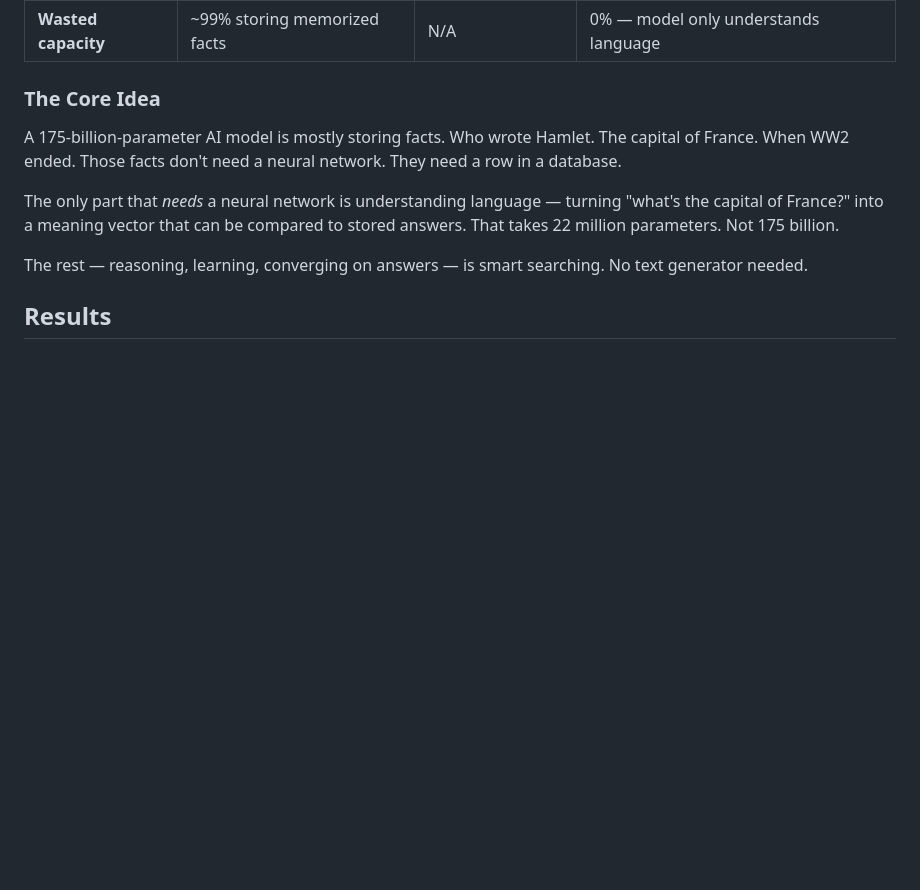
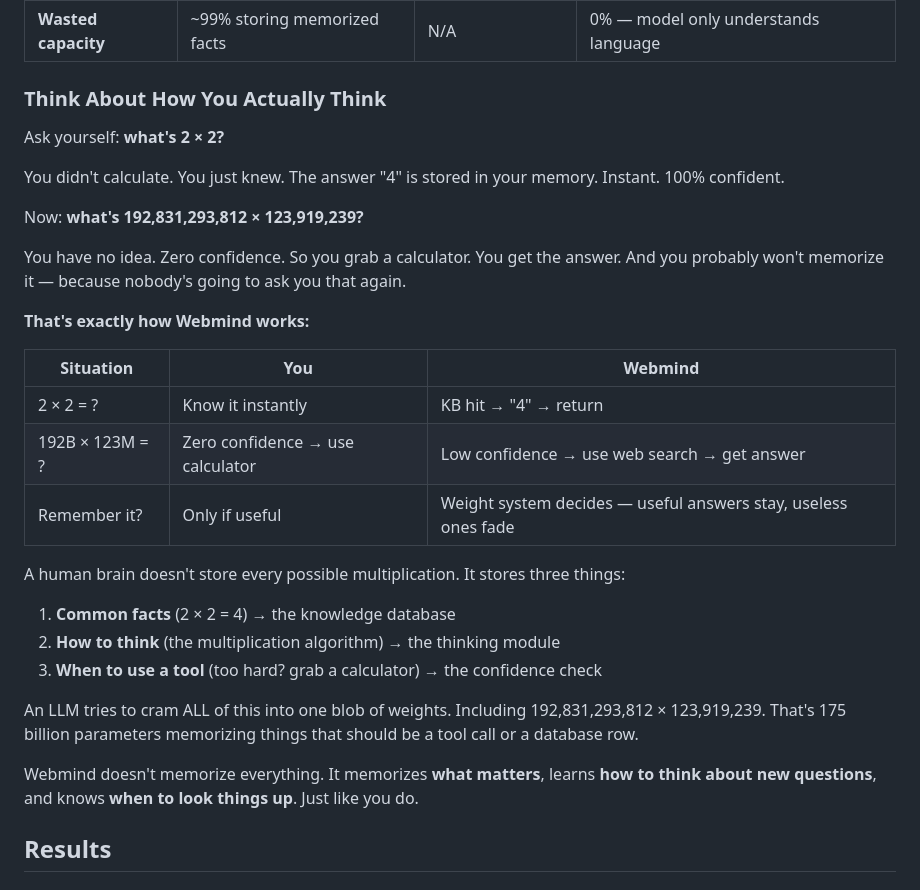
Before and after one commit to tejasphatak/webmind-research, a Markdown page: README.md, the part around the change. GitHub-like rendering; blank space fills up the shorter version.

Commit message:
add: human thinking analogy (2×2=4 vs calculator)

```diff
--- a/README.md
+++ b/README.md
@@ -78,13 +78,32 @@ graph LR
 | **Runs on a phone** | No | No | Yes (214MB) |
 | **Wasted capacity** | ~99% storing memorized facts | N/A | 0% — model only understands language |
 
-### The Core Idea
+### Think About How You Actually Think
 
-A 175-billion-parameter AI model is mostly storing facts. Who wrote Hamlet. The capital of France. When WW2 ended. Those facts don't need a neural network. They need a row in a database.
+Ask yourself: **what's 2 × 2?**
 
-The only part that *needs* a neural network is understanding language — turning "what's the capital of France?" into a meaning vector that can be compared to stored answers. That takes 22 million parameters. Not 175 billion.
+You didn't calculate. You just knew. The answer "4" is stored in your memory. Instant. 100% confident.
 
-The rest — reasoning, learning, converging on answers — is smart searching. No text generator needed.
+Now: **what's 192,831,293,812 × 123,919,239?**
+
+You have no idea. Zero confidence. So you grab a calculator. You get the answer. And you probably won't memorize it — because nobody's going to ask you that again.
+
+**That's exactly how Webmind works:**
+
+| Situation | You | Webmind |
+|-----------|-----|---------|
+| 2 × 2 = ? | Know it instantly | KB hit → "4" → return |
+| 192B × 123M = ? | Zero confidence → use calculator | Low confidence → use web search → get answer |
+| Remember it? | Only if useful | Weight system decides — useful answers stay, useless ones fade |
+
+A human brain doesn't store every possible multiplication. It stores three things:
+1. **Common facts** (2 × 2 = 4) → the knowledge database
+2. **How to think** (the multiplication algorithm) → the thinking module
+3. **When to use a tool** (too hard? grab a calculator) → the confidence check
+
+An LLM tries to cram ALL of this into one blob of weights. Including 192,831,293,812 × 123,919,239. That's 175 billion parameters memorizing things that should be a tool call or a database row.
+
+Webmind doesn't memorize everything. It memorizes **what matters**, learns **how to think about new questions**, and knows **when to look things up**. Just like you do.
 
 ## Results
 
```
